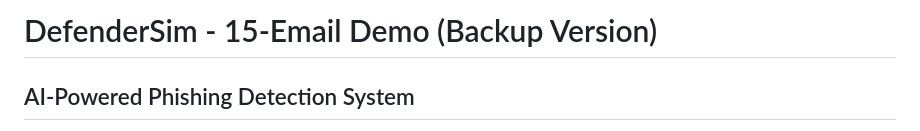
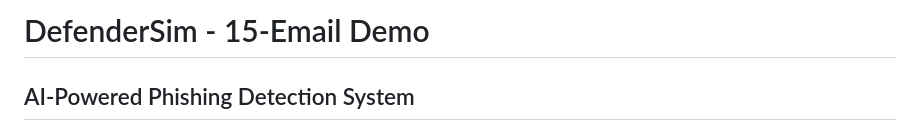
Before and after one commit to hizivale/defendersim-15emails, a Markdown page: README.md, the part around the change. Drawn GitHub-style.

```diff
--- a/README.md
+++ b/README.md
@@ -1,4 +1,4 @@
-# DefenderSim - 15-Email Demo (Backup Version)
+# DefenderSim - 15-Email Demo
 
 ## AI-Powered Phishing Detection System
 
```
